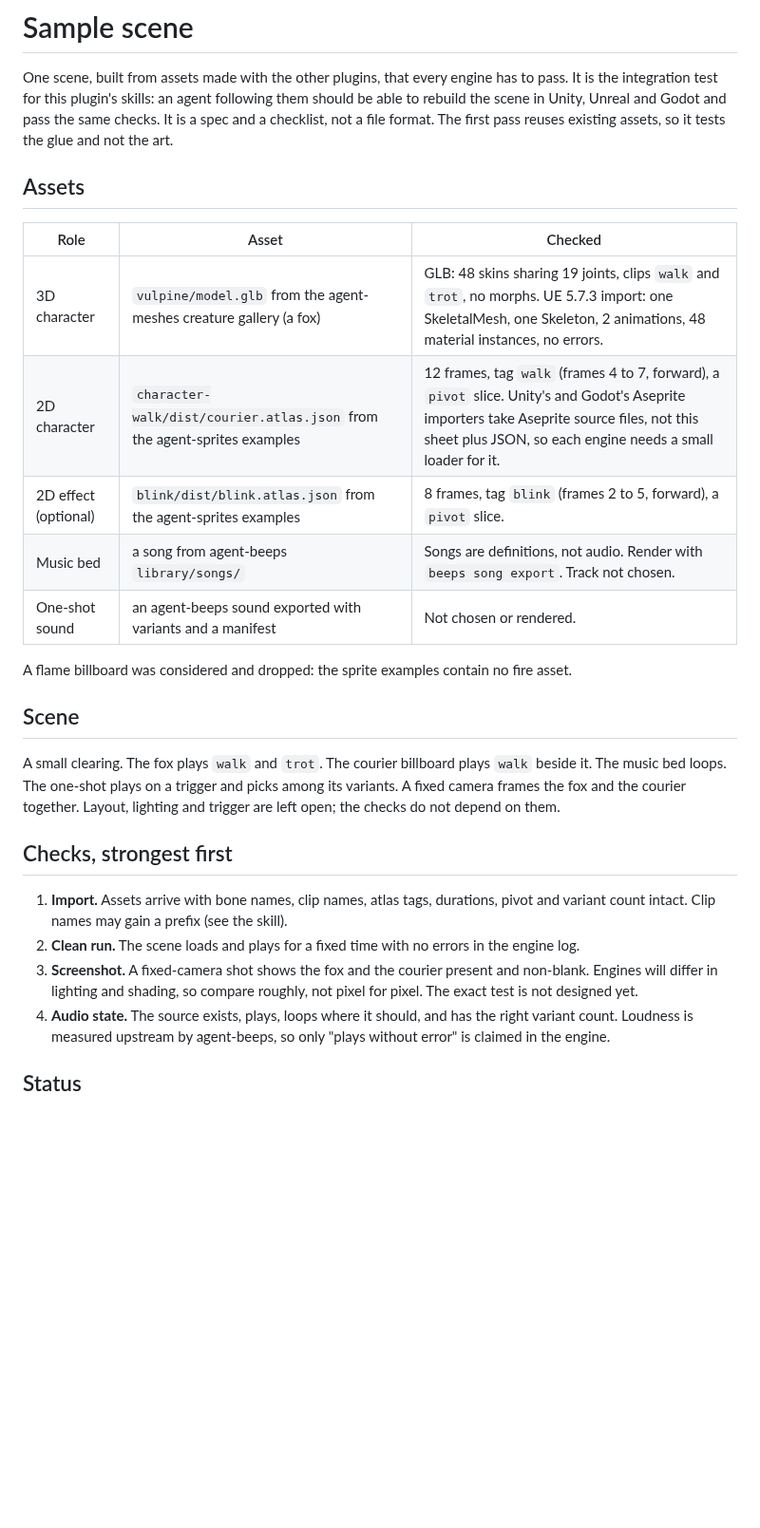
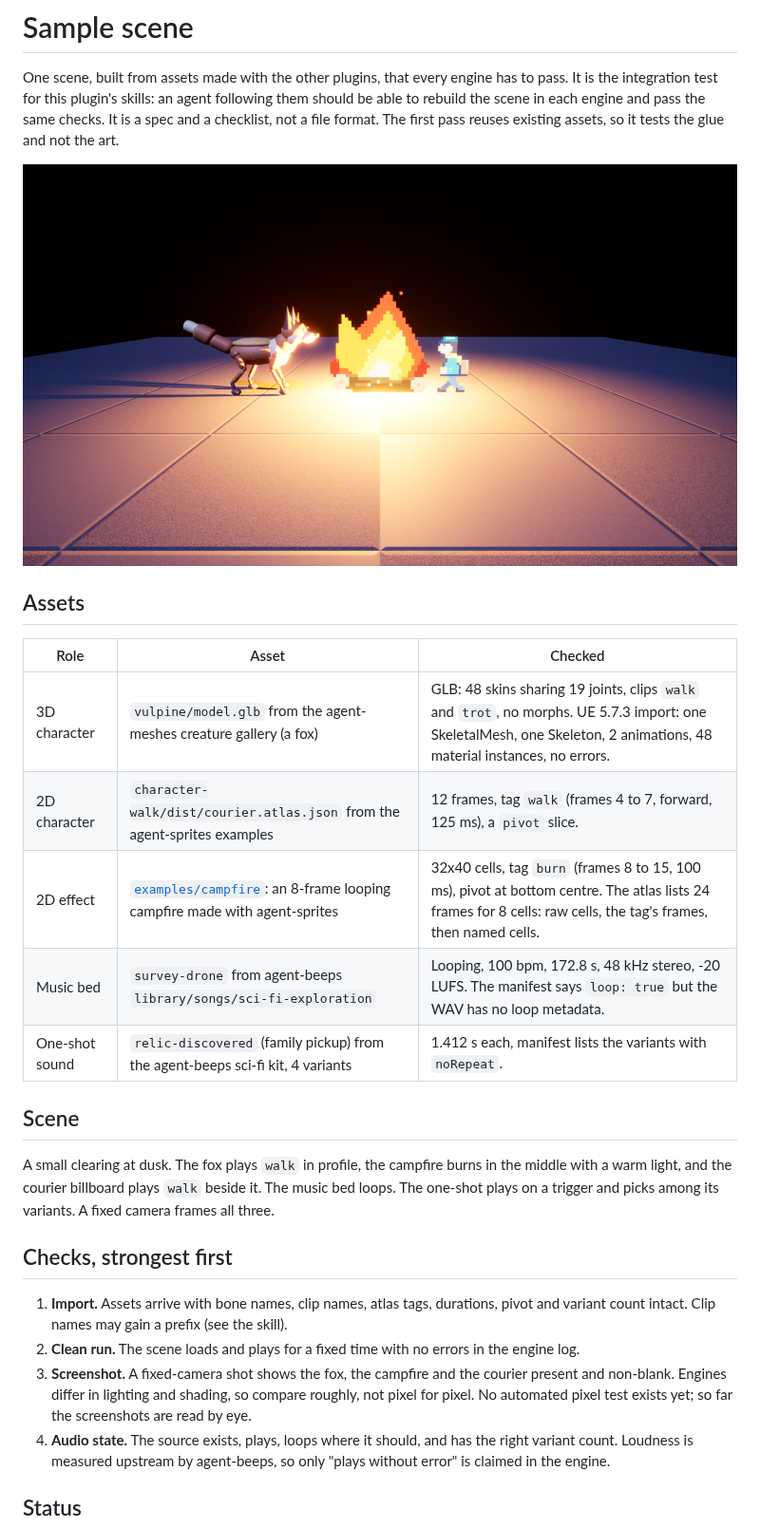
Before and after one commit to ehartye/agent-engine, a Markdown page: docs/sample-scene.md, the part around one of its changes. Shown at 95% size. Rendered like a GitHub page; pictures changed too: docs/images/unreal-sample-scene.png (added); blank space fills up the shorter version.

```diff
--- a/docs/sample-scene.md
+++ b/docs/sample-scene.md
@@ -2,36 +2,35 @@
 
 One scene, built from assets made with the other plugins, that every engine has to pass. It is the
 integration test for this plugin's skills: an agent following them should be able to rebuild the
-scene in Unity, Unreal and Godot and pass the same checks. It is a spec and a checklist, not a file
-format. The first pass reuses existing assets, so it tests the glue and not the art.
+scene in each engine and pass the same checks. It is a spec and a checklist, not a file format. The
+first pass reuses existing assets, so it tests the glue and not the art.
+
+![The scene in Unreal 5.7: a 3D fox, a pixel-art campfire and a pixel courier at dusk](images/unreal-sample-scene.png)
 
 ## Assets
 
 | Role | Asset | Checked |
 |---|---|---|
 | 3D character | `vulpine/model.glb` from the agent-meshes creature gallery (a fox) | GLB: 48 skins sharing 19 joints, clips `walk` and `trot`, no morphs. UE 5.7.3 import: one SkeletalMesh, one Skeleton, 2 animations, 48 material instances, no errors. |
-| 2D character | `character-walk/dist/courier.atlas.json` from the agent-sprites examples | 12 frames, tag `walk` (frames 4 to 7, forward), a `pivot` slice. Unity's and Godot's Aseprite importers take Aseprite source files, not this sheet plus JSON, so each engine needs a small loader for it. |
-| 2D effect (optional) | `blink/dist/blink.atlas.json` from the agent-sprites examples | 8 frames, tag `blink` (frames 2 to 5, forward), a `pivot` slice. |
-| Music bed | a song from agent-beeps `library/songs/` | Songs are definitions, not audio. Render with `beeps song export`. Track not chosen. |
-| One-shot sound | an agent-beeps sound exported with variants and a manifest | Not chosen or rendered. |
-
-A flame billboard was considered and dropped: the sprite examples contain no fire asset.
+| 2D character | `character-walk/dist/courier.atlas.json` from the agent-sprites examples | 12 frames, tag `walk` (frames 4 to 7, forward, 125 ms), a `pivot` slice. |
+| 2D effect | [`examples/campfire`](../examples/campfire): an 8-frame looping campfire made with agent-sprites | 32x40 cells, tag `burn` (frames 8 to 15, 100 ms), pivot at bottom centre. The atlas lists 24 frames for 8 cells: raw cells, the tag's frames, then named cells. |
+| Music bed | `survey-drone` from agent-beeps `library/songs/sci-fi-exploration` | Looping, 100 bpm, 172.8 s, 48 kHz stereo, -20 LUFS. The manifest says `loop: true` but the WAV has no loop metadata. |
+| One-shot sound | `relic-discovered` (family pickup) from the agent-beeps sci-fi kit, 4 variants | 1.412 s each, manifest lists the variants with `noRepeat`. |
 
 ## Scene
 
-A small clearing. The fox plays `walk` and `trot`. The courier billboard plays `walk` beside it.
-The music bed loops. The one-shot plays on a trigger and picks among its variants. A fixed camera
-frames the fox and the courier together. Layout, lighting and trigger are left open; the checks do
-not depend on them.
+A small clearing at dusk. The fox plays `walk` in profile, the campfire burns in the middle with a
+warm light, and the courier billboard plays `walk` beside it. The music bed loops. The one-shot plays
+on a trigger and picks among its variants. A fixed camera frames all three.
 
 ## Checks, strongest first
 
 1. **Import.** Assets arrive with bone names, clip names, atlas tags, durations, pivot and variant
    count intact. Clip names may gain a prefix (see the skill).
 2. **Clean run.** The scene loads and plays for a fixed time with no errors in the engine log.
-3. **Screenshot.** A fixed-camera shot shows the fox and the courier present and non-blank.
-   Engines will differ in lighting and shading, so compare roughly, not pixel for pixel. The exact
-   test is not designed yet.
+3. **Screenshot.** A fixed-camera shot shows the fox, the campfire and the courier present and
+   non-blank. Engines differ in lighting and shading, so compare roughly, not pixel for pixel. No
+   automated pixel test exists yet; so far the screenshots are read by eye.
 4. **Audio state.** The source exists, plays, loops where it should, and has the right variant
    count. Loudness is measured upstream by agent-beeps, so only "plays without error" is claimed in
    the engine.
```
Also changed, not shown: other parts of docs/sample-scene.md (+13 -8 lines), README.md (+6 -5 lines), examples/campfire/README.md (added, +15 -0 lines), examples/unreal/README.md (added, +34 -0 lines), skills/engine-asset-import/SKILL.md (+24 -2 lines), skills/engine-selection/SKILL.md (added, +57 -0 lines), 10 other files.
